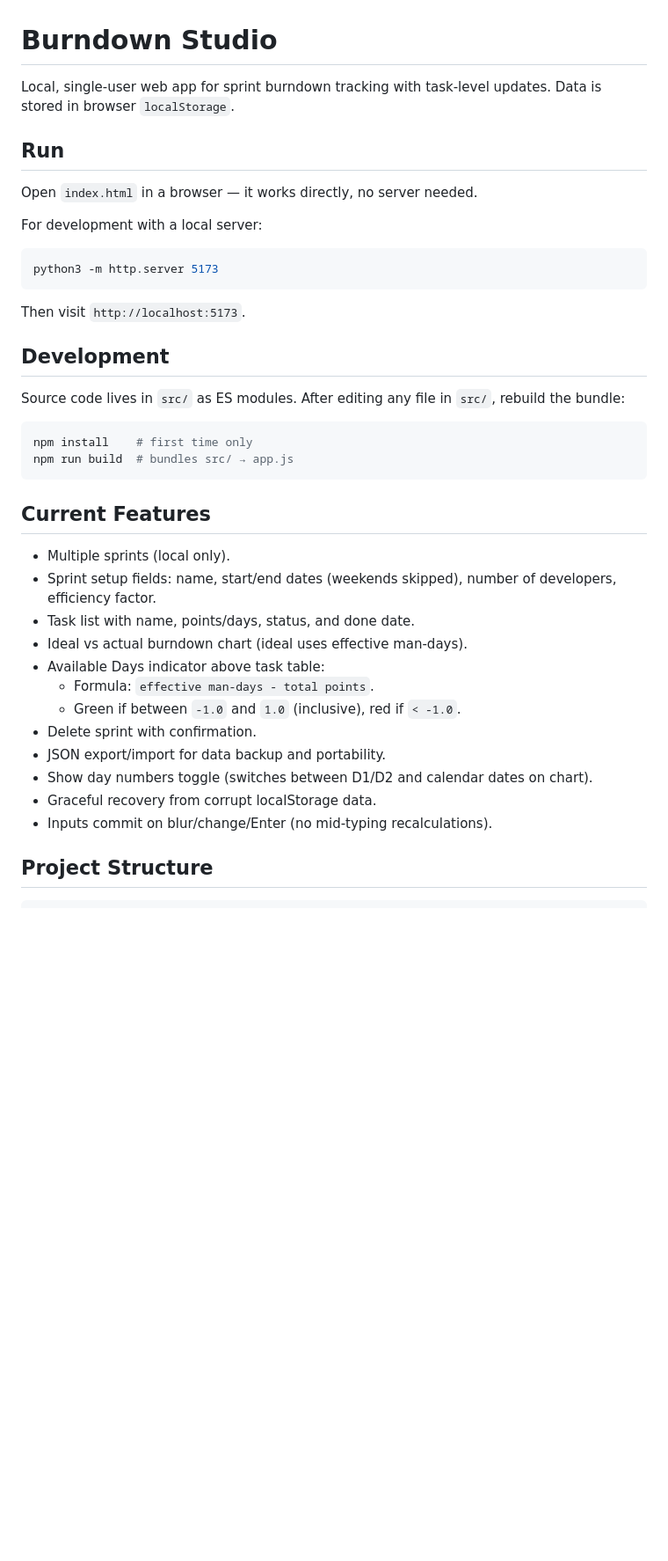
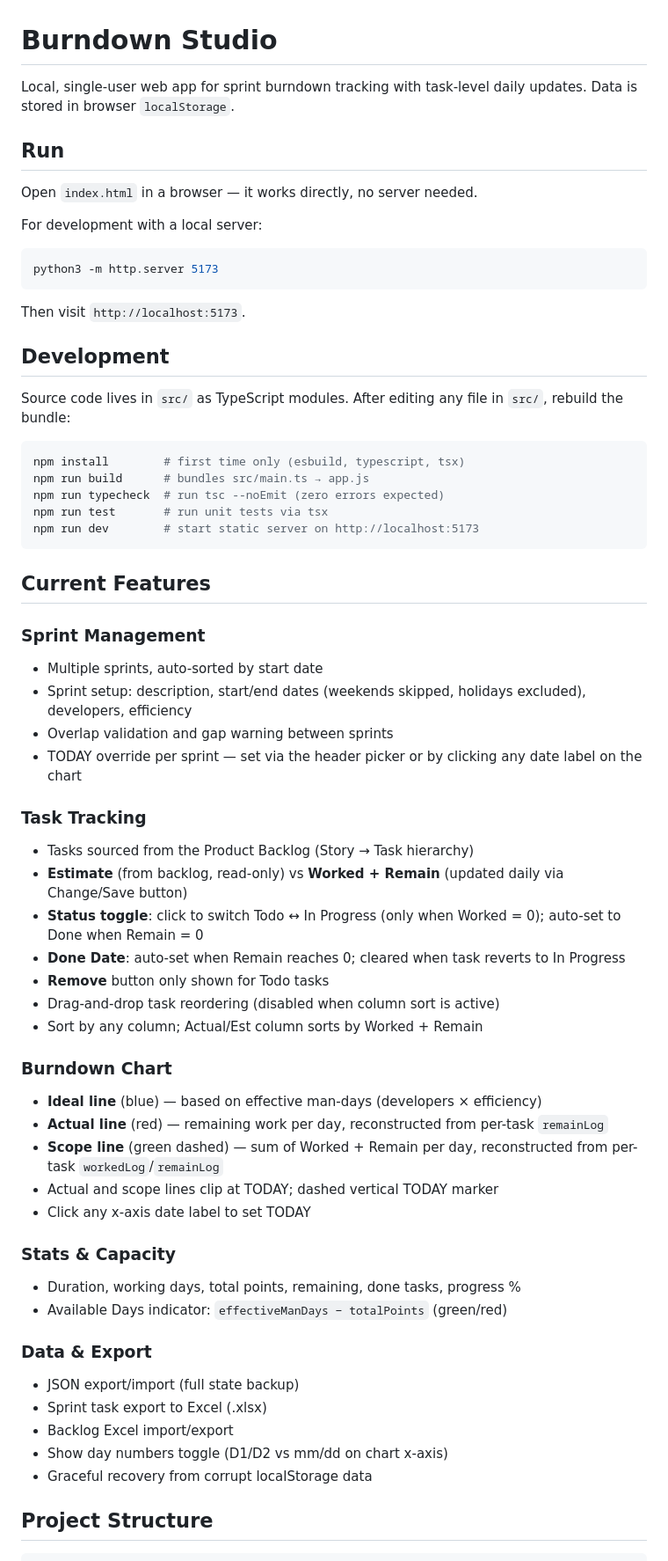
Before and after one commit to daekyuny/bdc_studio, a Markdown page: README.md, the part around one of its changes. Shown at 88% size. Rendered like a GitHub page; blank space fills up the shorter version.

````diff
--- a/README.md
+++ b/README.md
@@ -1,6 +1,6 @@
 # Burndown Studio
 
-Local, single-user web app for sprint burndown tracking with task-level updates. Data is stored in browser `localStorage`.
+Local, single-user web app for sprint burndown tracking with task-level daily updates. Data is stored in browser `localStorage`.
 
 ## Run
 
@@ -16,27 +16,50 @@ Then visit `http://localhost:5173`.
 
 ## Development
 
-Source code lives in `src/` as ES modules. After editing any file in `src/`, rebuild the bundle:
+Source code lives in `src/` as TypeScript modules. After editing any file in `src/`, rebuild the bundle:
 
 ```bash
-npm install    # first time only
-npm run build  # bundles src/ → app.js
+npm install        # first time only (esbuild, typescript, tsx)
+npm run build      # bundles src/main.ts → app.js
+npm run typecheck  # run tsc --noEmit (zero errors expected)
+npm run test       # run unit tests via tsx
+npm run dev        # start static server on http://localhost:5173
 ```
 
 ## Current Features
 
-- Multiple sprints (local only).
-- Sprint setup fields: name, start/end dates (weekends skipped), number of developers, efficiency factor.
-- Task list with name, points/days, status, and done date.
-- Ideal vs actual burndown chart (ideal uses effective man-days).
-- Available Days indicator above task table:
-  - Formula: `effective man-days - total points`.
-  - Green if between `-1.0` and `1.0` (inclusive), red if `< -1.0`.
-- Delete sprint with confirmation.
-- JSON export/import for data backup and portability.
-- Show day numbers toggle (switches between D1/D2 and calendar dates on chart).
-- Graceful recovery from corrupt localStorage data.
-- Inputs commit on blur/change/Enter (no mid-typing recalculations).
+### Sprint Management
+- Multiple sprints, auto-sorted by start date
+- Sprint setup: description, start/end dates (weekends skipped, holidays excluded), developers, efficiency
+- Overlap validation and gap warning between sprints
+- TODAY override per sprint — set via the header picker or by clicking any date label on the chart
+
+### Task Tracking
+- Tasks sourced from the Product Backlog (Story → Task hierarchy)
+- **Estimate** (from backlog, read-only) vs **Worked + Remain** (updated daily via Change/Save button)
+- **Status toggle**: click to switch Todo ↔ In Progress (only when Worked = 0); auto-set to Done when Remain = 0
+- **Done Date**: auto-set when Remain reaches 0; cleared when task reverts to In Progress
+- **Remove** button only shown for Todo tasks
+- Drag-and-drop task reordering (disabled when column sort is active)
+- Sort by any column; Actual/Est column sorts by Worked + Remain
+
+### Burndown Chart
+- **Ideal line** (blue) — based on effective man-days (developers × efficiency)
+- **Actual line** (red) — remaining work per day, reconstructed from per-task `remainLog`
+- **Scope line** (green dashed) — sum of Worked + Remain per day, reconstructed from per-task `workedLog`/`remainLog`
+- Actual and scope lines clip at TODAY; dashed vertical TODAY marker
+- Click any x-axis date label to set TODAY
+
+### Stats & Capacity
+- Duration, working days, total points, remaining, done tasks, progress %
+- Available Days indicator: `effectiveManDays − totalPoints` (green/red)
+
+### Data & Export
+- JSON export/import (full state backup)
+- Sprint task export to Excel (.xlsx)
+- Backlog Excel import/export
+- Show day numbers toggle (D1/D2 vs mm/dd on chart x-axis)
+- Graceful recovery from corrupt localStorage data
 
 ## Project Structure
 
````
Also changed, not shown: other parts of README.md (+34 -16 lines).
